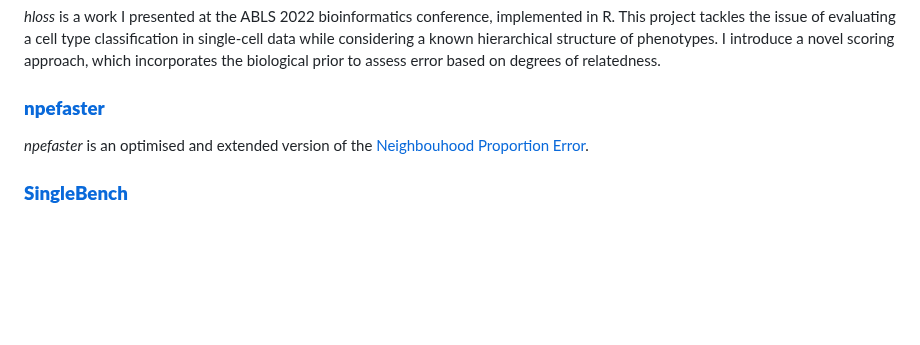
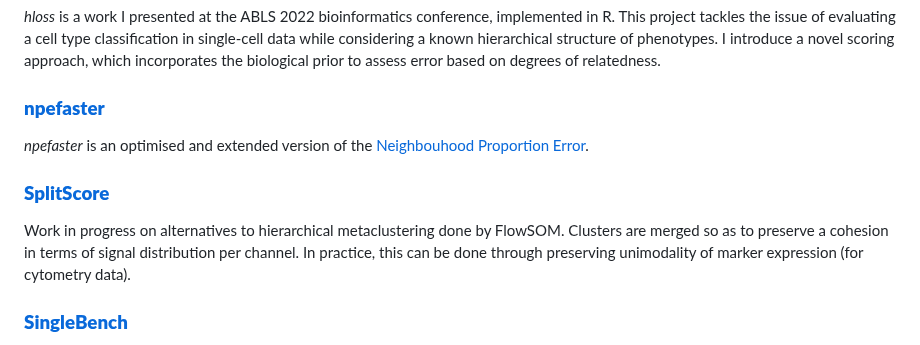
Before and after one commit to davnovak/davnovak.github.io, a Markdown page: README.md, the part around the change. GitHub-like rendering; blank space fills up the shorter version.

```diff
--- a/README.md
+++ b/README.md
@@ -47,6 +47,12 @@ I introduce a novel scoring approach, which incorporates the biological prior to
 
 *npefaster* is an optimised and extended version of the [Neighbouhood Proportion Error](https://github.com/akonstodata/NPE).
 
+### [**SplitScore**](https://github.com/davnovak/SplitScore)
+
+Work in progress on alternatives to hierarchical metaclustering done by FlowSOM.
+Clusters are merged so as to preserve a cohesion in terms of signal distribution per channel.
+In practice, this can be done through preserving unimodality of marker expression (for cytometry data).
+
 ### [**SingleBench**](https://github.com/davnovak/SingleBench)
 
 *SingleBench* is a benchmarking framework for high-dimensional data transformations and clustering in R.
```
